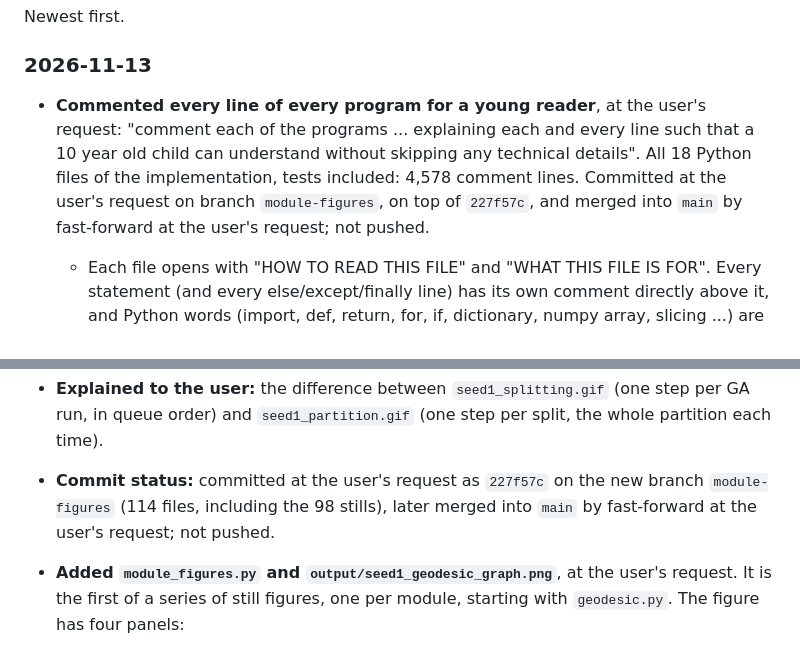
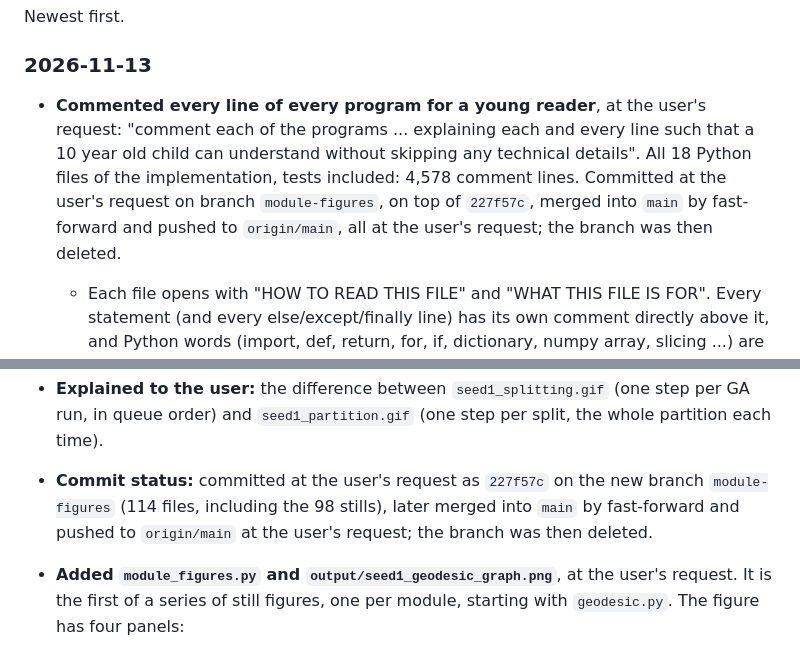
Before and after one commit to SoumiliDey98/Dubins_TSP, a Markdown page: CLAUDE.md, 2 parts joined by grey strips. Rendered like a GitHub page.

Commit message:
CLAUDE.md: record the push to origin/main
Co-Authored-By: Claude Opus 5.5 <noreply@anthropic.com>

```diff
--- a/CLAUDE.md
+++ b/CLAUDE.md
@@ -189,7 +189,7 @@ Newest first.
 
 ### 2026-11-13
 
-- **Commented every line of every program for a young reader**, at the user's request: "comment each of the programs ... explaining each and every line such that a 10 year old child can understand without skipping any technical details". All 18 Python files of the implementation, tests included: 4,578 comment lines. Committed at the user's request on branch `module-figures`, on top of `227f57c`, and merged into `main` by fast-forward at the user's request; not pushed.
+- **Commented every line of every program for a young reader**, at the user's request: "comment each of the programs ... explaining each and every line such that a 10 year old child can understand without skipping any technical details". All 18 Python files of the implementation, tests included: 4,578 comment lines. Committed at the user's request on branch `module-figures`, on top of `227f57c`, merged into `main` by fast-forward and pushed to `origin/main`, all at the user's request; the branch was then deleted.
   - Each file opens with "HOW TO READ THIS FILE" and "WHAT THIS FILE IS FOR". Every statement (and every else/except/finally line) has its own comment directly above it, and Python words (import, def, return, for, if, dictionary, numpy array, slicing ...) are explained the first time they appear in each file, so every file reads on its own. Drawing words are explained at the top of `plot.py`.
   - Only comment lines were added; every original line, including existing comments and docstrings, is unchanged. Each file was checked against `227f57c` by two scratchpad scripts: one requires the original lines in order with only comment lines added, and an identical parse tree (AST); the other requires a comment directly above every statement. All 18 pass both. Comments for the big files were inserted by line number from lists, each with the line's expected text checked first, so no code line was retyped.
   - The comments explain the maths too: circle centres, cross products, the asin cut-out angle and the CCC triangle in `dubins_path.py`; the rubber-band picture of the Fiedler vector in `partition.py`; the potential argument in `conflict_game.py`.
@@ -207,7 +207,7 @@ Newest first.
 - **Small refactors, no result changed:** `ga_tour.ordered_crossover` and `swap` out of `optimize`, `partition.sweep_order` out of `workload`, and an optional `trace` in `partition.bisect`. Compared on seed 1 against a run made before the edits: identical orders, splits and frames.
 - **Tests:** added `test_ga_crossover_and_swap`, `test_bisection_trace_changes_nothing_and_adds_up` and `test_module_figures_draw`; all 36 pass.
 - **Explained to the user:** the difference between `seed1_splitting.gif` (one step per GA run, in queue order) and `seed1_partition.gif` (one step per split, the whole partition each time).
-- **Commit status:** committed at the user's request as `227f57c` on the new branch `module-figures` (114 files, including the 98 stills), later merged into `main` by fast-forward at the user's request; not pushed.
+- **Commit status:** committed at the user's request as `227f57c` on the new branch `module-figures` (114 files, including the 98 stills), later merged into `main` by fast-forward and pushed to `origin/main` at the user's request; the branch was then deleted.
 
 - **Added `module_figures.py` and `output/seed1_geodesic_graph.png`**, at the user's request. It is the first of a series of still figures, one per module, starting with `geodesic.py`. The figure has four panels:
   - (a) The input map.
```
